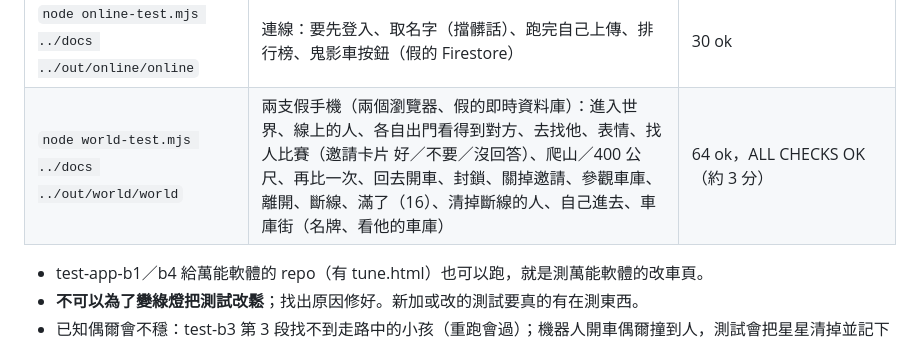
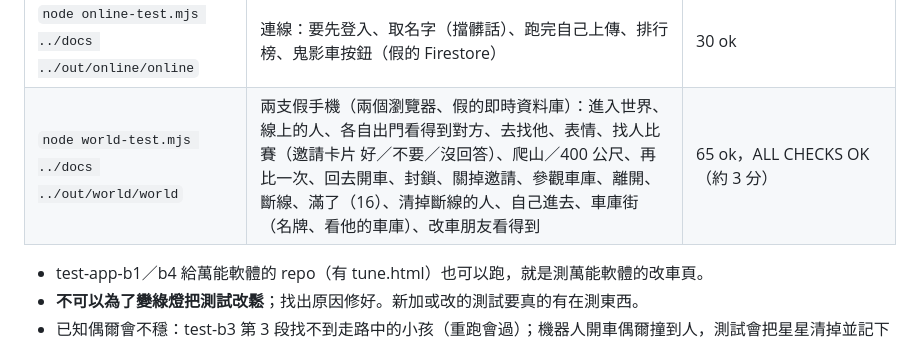
Before and after one commit to nkuo-git/beau-car-game, a Markdown page: CLAUDE.md, the part around the change. Drawn GitHub-style.

Commit message:
world-test：改車朋友看得到（65 項）
Co-Authored-By: Claude Opus 5.5 (1M context) <noreply@anthropic.com>
Claude-Session: https://claude.ai/code/session_01LEz6v7TAVwpgV8AADas5SD

```diff
--- a/CLAUDE.md
+++ b/CLAUDE.md
@@ -101,7 +101,7 @@ npm ci                      # 在 repo 最上層；three 0.186.1（遊戲、測
 | `node site-test.mjs ../docs ../out/site/site` | 網站：打開、開車、有新版本那一條、App 有新版本、搬進度 | 24 ok |
 | `node cloud-test.mjs ../docs ../out/cloud/cloud` | 登入＋雲端存檔（假的雲端、兩支手機、沒網路、App 外殼） | 20 ok |
 | `node online-test.mjs ../docs ../out/online/online` | 連線：要先登入、取名字（擋髒話）、跑完自己上傳、排行榜、鬼影車按鈕（假的 Firestore） | 30 ok |
-| `node world-test.mjs ../docs ../out/world/world` | 兩支假手機（兩個瀏覽器、假的即時資料庫）：進入世界、線上的人、各自出門看得到對方、去找他、表情、找人比賽（邀請卡片 好／不要／沒回答）、爬山／400 公尺、再比一次、回去開車、封鎖、關掉邀請、參觀車庫、離開、斷線、滿了（16）、清掉斷線的人、自己進去、車庫街（名牌、看他的車庫） | 64 ok，ALL CHECKS OK（約 3 分） |
+| `node world-test.mjs ../docs ../out/world/world` | 兩支假手機（兩個瀏覽器、假的即時資料庫）：進入世界、線上的人、各自出門看得到對方、去找他、表情、找人比賽（邀請卡片 好／不要／沒回答）、爬山／400 公尺、再比一次、回去開車、封鎖、關掉邀請、參觀車庫、離開、斷線、滿了（16）、清掉斷線的人、自己進去、車庫街（名牌、看他的車庫）、改車朋友看得到 | 65 ok，ALL CHECKS OK（約 3 分） |
 
 - test-app-b1／b4 給萬能軟體的 repo（有 tune.html）也可以跑，就是測萬能軟體的改車頁。
 - **不可以為了變綠燈把測試改鬆**；找出原因修好。新加或改的測試要真的有在測東西。
```
